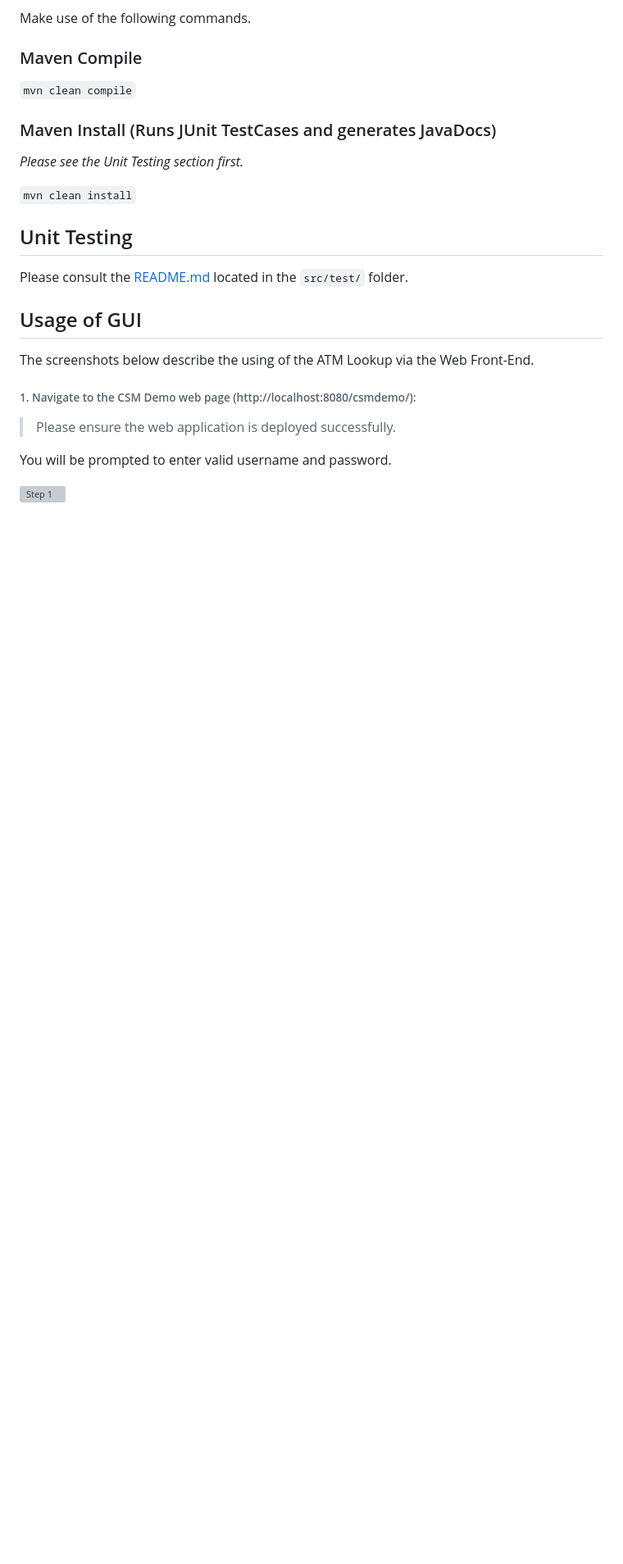
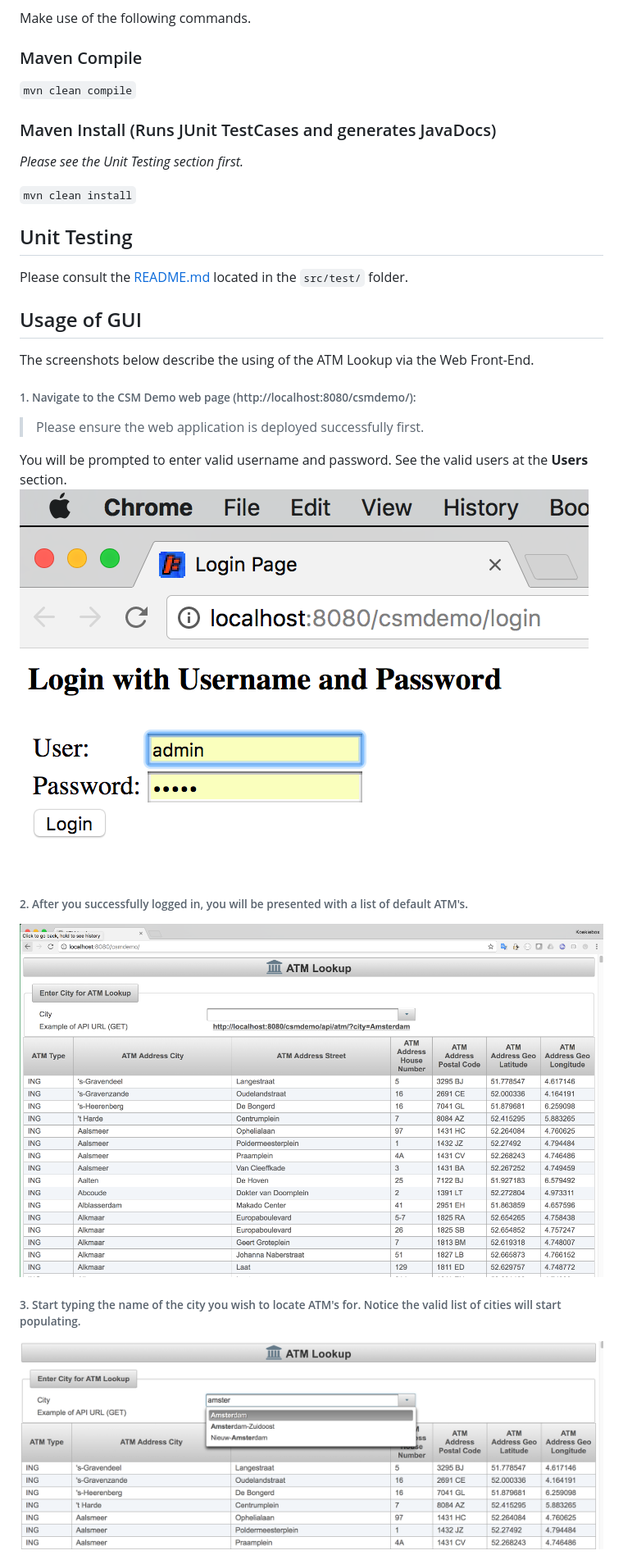
Before and after one commit to koekiebox/CSMDemo, a Markdown page: README.md, the part around the change printed below. Shown: that part at 82% size. Rendered like a GitHub page; pictures changed too: content/screenshots/1.png (added), content/screenshots/2.png (added), content/screenshots/3.png (added); blank space fills up the shorter version; grey boxes are pictures that could not be loaded.

Commit message:
Add screenshots and comments.

```diff
--- a/README.md
+++ b/README.md
@@ -144,10 +146,15 @@ The screenshots below describe the using of the ATM Lookup via the Web Front-End
 
 ###### 1. Navigate to the CSM Demo web page (http://localhost:8080/csmdemo/):
 
-> Please ensure the web application is deployed successfully.
+> Please ensure the web application is deployed successfully first.
 
 You will be prompted to enter valid username and password.
+See the valid users at the **Users** section.
+![Step 1](content/screenshots/1.png)
 
+###### 2. After you successfully logged in, you will be presented with a list of default ATM's.
+![Step 2](content/screenshots/2.png)
 
-![Step 1](content/screenshots/)
+###### 3. Start typing the name of the city you wish to locate ATM's for. Notice the valid list of cities will start populating.
+![Step 3](content/screenshots/3.png)
 
```
Also changed, not shown: other parts of README.md (+15 -7 lines), content/screenshots/4.png (added), content/screenshots/5.png (added), 1 other file.
